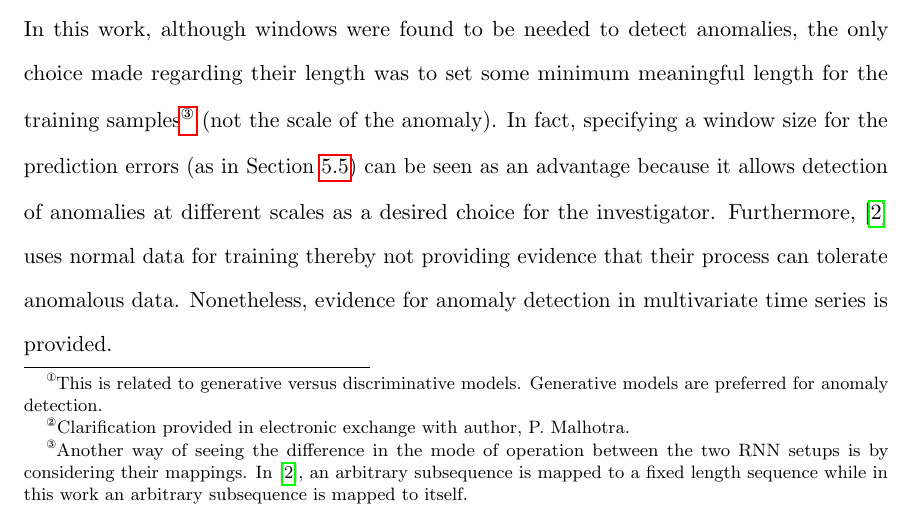
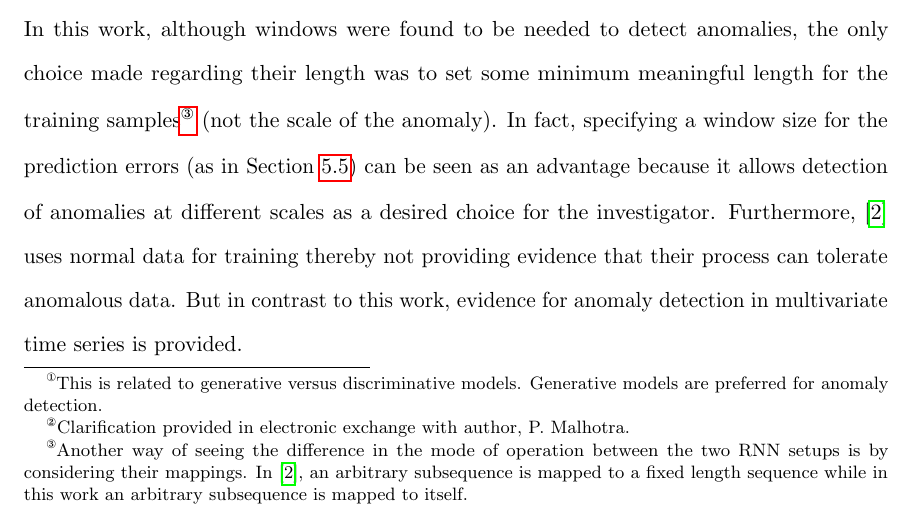
Before and after one commit to majidaldo/tsad-docs, a LaTeX thesis (thesis.tex, which reads conclusions.tex): part of page 60 of 96, cut so that both start at the same text. Compiled offline with pdfLaTeX.

Commit message:
make the comparison a bit clearer

```diff
--- a/conclusions.tex
+++ b/conclusions.tex
@@ -82,7 +82,7 @@ In fact, specifying a window size for the prediction errors (as in Section \ref{
 %
 Furthermore, \cite{Malhotra2015} uses normal data for training thereby not providing evidence that their process can tolerate anomalous data.
 %
-Nonetheless, evidence for anomaly detection in multivariate time series is provided.
+But in contrast to this work, evidence for anomaly detection in multivariate time series is provided.
 %so each pt has all previous predeicted length times
 %they used a set prediction output seq. unlike AE.
 %they also do not prove that it works by using ALL data
```
Also changed, not shown: conclusions.tex (1 more changed lines).
